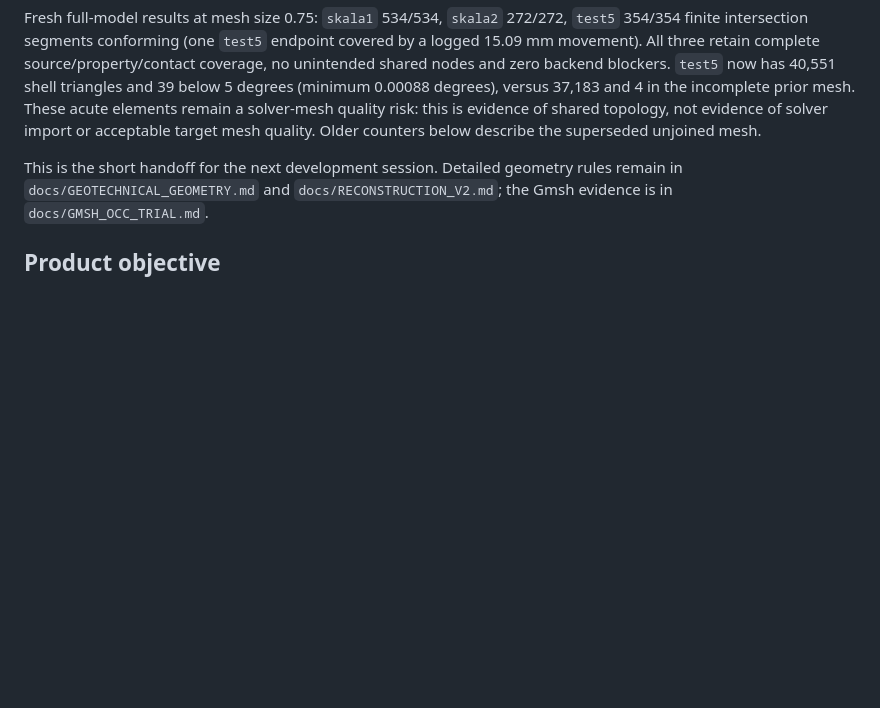
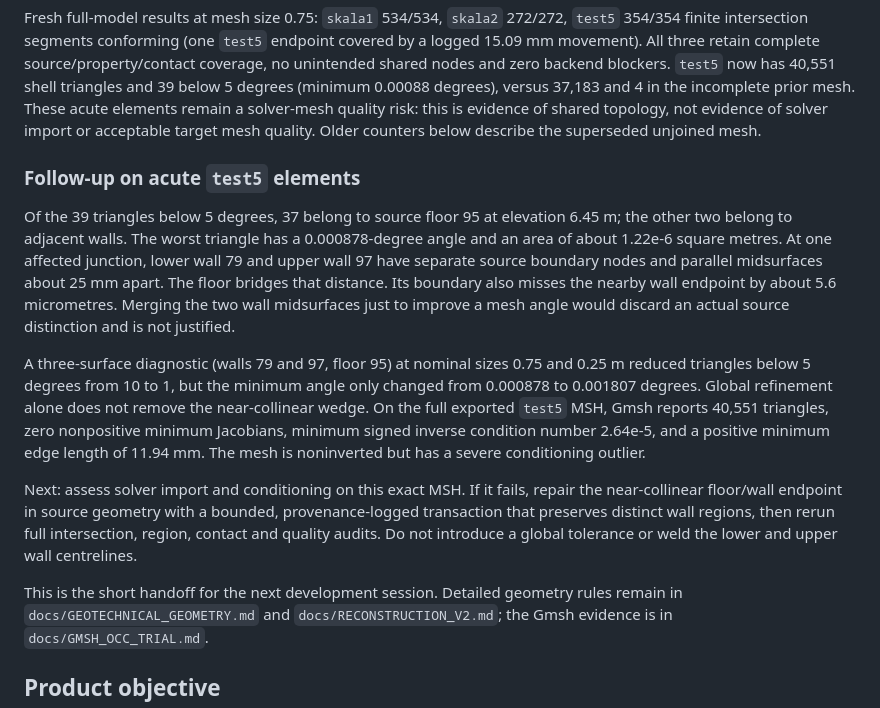
Before and after one commit to Aev199/topo_reconstruct_rs, a Markdown page: docs/DEV_STATE.md, the part around the change. Drawn GitHub-style; blank space fills up the shorter version.

Commit message:
Document acute junction mesh diagnosis [skip ci]

```diff
--- a/docs/DEV_STATE.md
+++ b/docs/DEV_STATE.md
@@ -27,6 +27,31 @@ blockers. `test5` now has 40,551 shell triangles and 39 below 5 degrees
 These acute elements remain a solver-mesh quality risk: this is evidence of
 shared topology, not evidence of solver import or acceptable target mesh
 quality. Older counters below describe the superseded unjoined mesh.
+
+### Follow-up on acute `test5` elements
+
+Of the 39 triangles below 5 degrees, 37 belong to source floor 95 at elevation
+6.45 m; the other two belong to adjacent walls. The worst triangle has a
+0.000878-degree angle and an area of about 1.22e-6 square metres. At one
+affected junction, lower wall 79 and upper wall 97 have separate source
+boundary nodes and parallel midsurfaces about 25 mm apart. The floor bridges
+that distance. Its boundary also misses the nearby wall endpoint by about
+5.6 micrometres. Merging the two wall midsurfaces just to improve a mesh
+angle would discard an actual source distinction and is not justified.
+
+A three-surface diagnostic (walls 79 and 97, floor 95) at nominal sizes 0.75
+and 0.25 m reduced triangles below 5 degrees from 10 to 1, but the minimum
+angle only changed from 0.000878 to 0.001807 degrees. Global refinement alone
+does not remove the near-collinear wedge. On the full exported `test5` MSH,
+Gmsh reports 40,551 triangles, zero nonpositive minimum Jacobians, minimum
+signed inverse condition number 2.64e-5, and a positive minimum edge length
+of 11.94 mm. The mesh is noninverted but has a severe conditioning outlier.
+
+Next: assess solver import and conditioning on this exact MSH. If it fails,
+repair the near-collinear floor/wall endpoint in source geometry with a
+bounded, provenance-logged transaction that preserves distinct wall regions,
+then rerun full intersection, region, contact and quality audits. Do not
+introduce a global tolerance or weld the lower and upper wall centrelines.
 
 This is the short handoff for the next development session. Detailed geometry
 rules remain in `docs/GEOTECHNICAL_GEOMETRY.md` and
```
